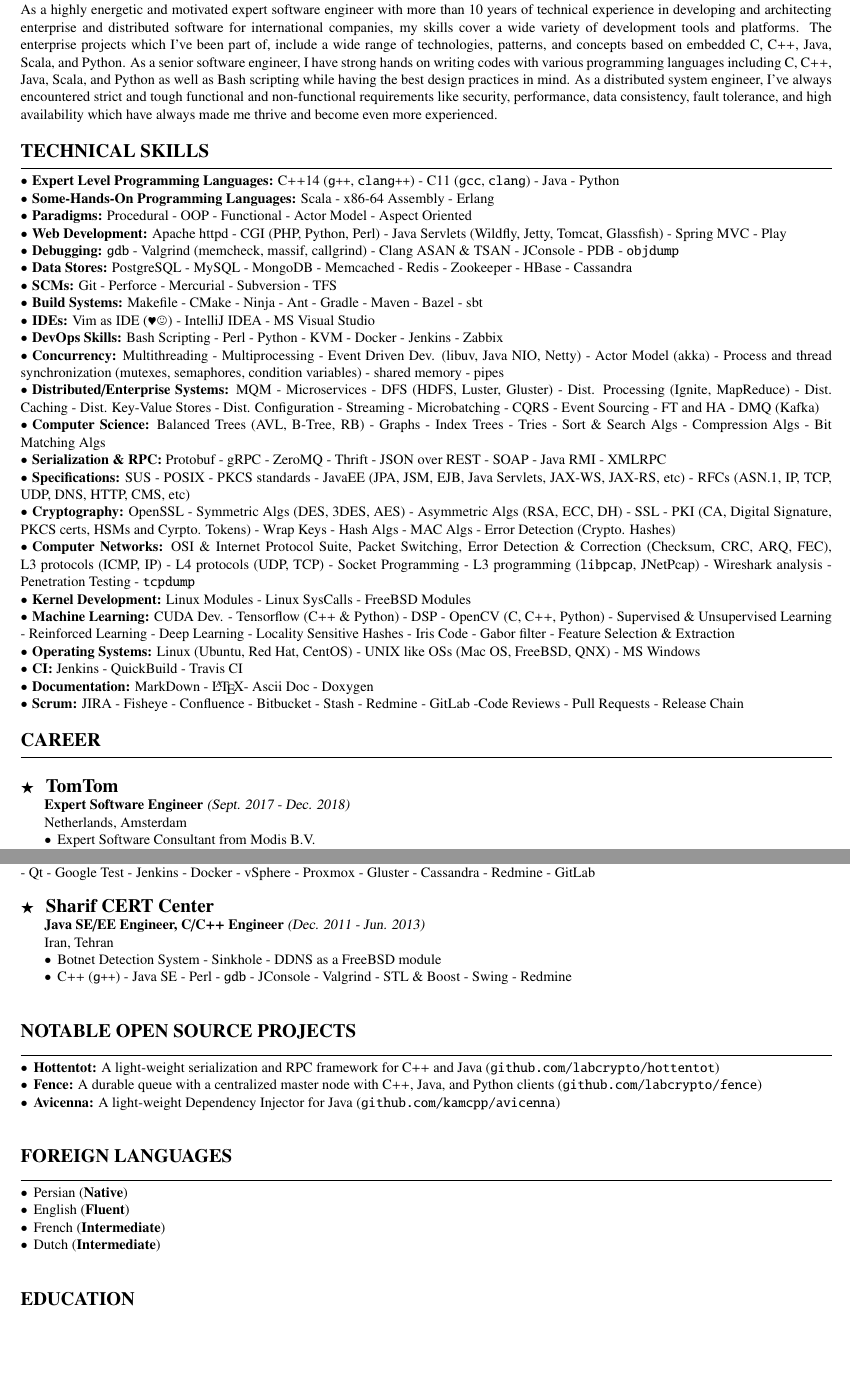
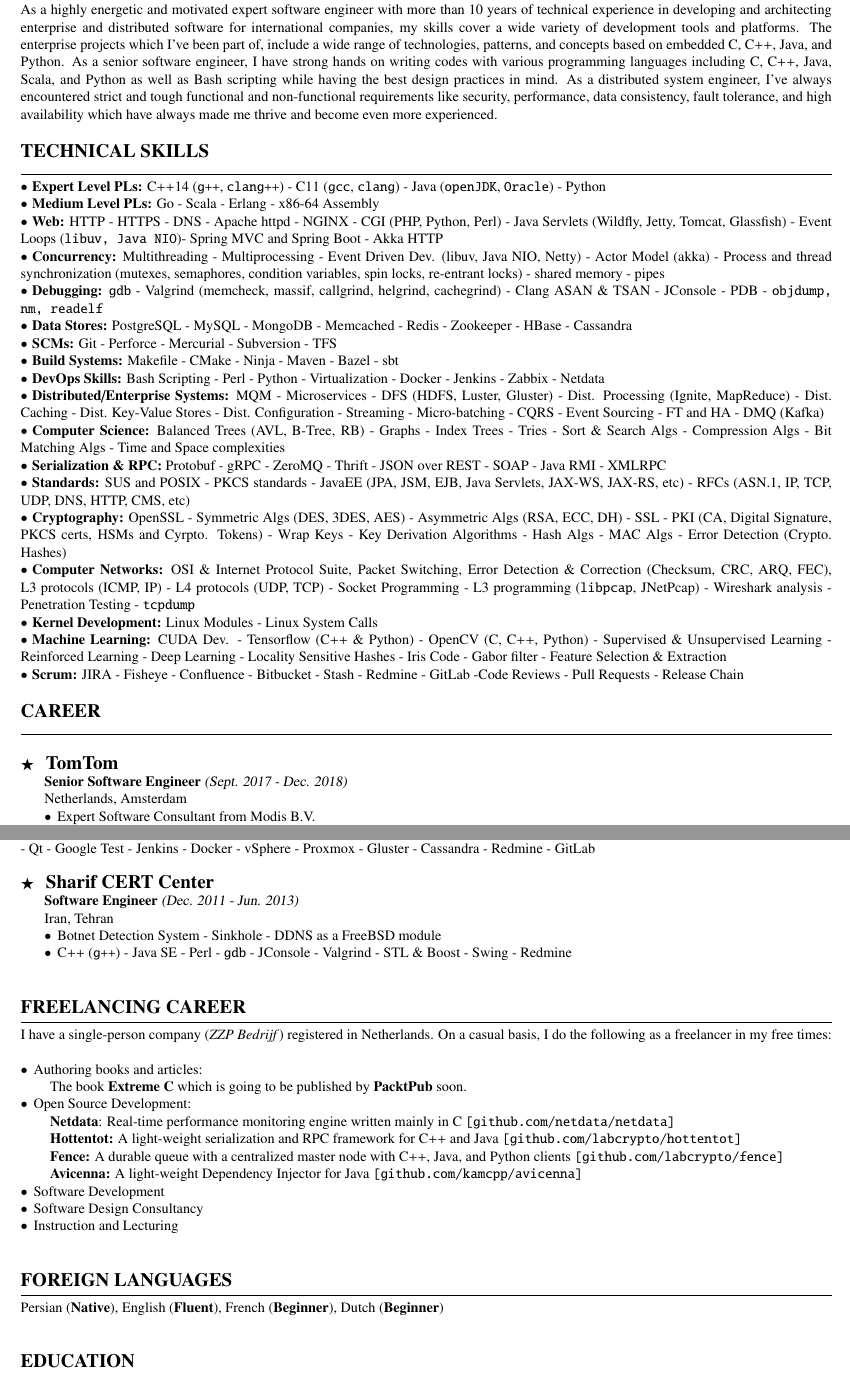
Before and after one commit to kamcpp/cv, a LaTeX CV (kamran-amini/kamran-amini-cv.tex): two parts of pages 1 and 2 of 2, joined at a grey line, cut so that both start at the same text, the shorter picture padded with empty space. The pictures show the PDF file kamran-amini/kamran-amini-cv.pdf that the author committed with the source.

Commit message:
Update CV.

```diff
--- a/kamran-amini/kamran-amini-cv.tex
+++ b/kamran-amini/kamran-amini-cv.tex
@@ -32,34 +32,29 @@
 \section{TECHNICAL SKILLS}
 \noindent \rule {18.0cm}{0.2pt} \\
 \noindent
-\textbullet \hspace{0.1cm}\textbf{Expert Level Programming Languages:} C++14 (\texttt{g++}, \texttt{clang++}) - C11 (\texttt{gcc}, \texttt{clang}) - Java - Python \\
-\textbullet \hspace{0.1cm}\textbf{Some-Hands-On Programming Languages:} Scala - x86-64 Assembly - Erlang \\
-\textbullet \hspace{0.1cm}\textbf{Paradigms:} Procedural - OOP - Functional - Actor Model - Aspect Oriented\\
-\textbullet \hspace{0.1cm}\textbf{Web Development:} Apache httpd - CGI (PHP, Python, Perl) - Java Servlets (Wildfly, Jetty, Tomcat, Glassfish) - Spring MVC - Play \\
-\textbullet \hspace{0.1cm}\textbf{Debugging:} \texttt{gdb} - Valgrind (memcheck, massif, callgrind) - Clang ASAN \& TSAN - JConsole - PDB - \texttt{objdump} \\
+\textbullet \hspace{0.1cm}\textbf{Expert Level PLs:} C++14 (\texttt{g++}, \texttt{clang++}) - C11 (\texttt{gcc}, \texttt{clang}) - Java (\texttt{openJDK}, \texttt{Oracle}) - Python \\
+\textbullet \hspace{0.1cm}\textbf{Medium Level PLs:} Go - Scala - Erlang - x86-64 Assembly \\
+\textbullet \hspace{0.1cm}\textbf{Web:} HTTP - HTTPS - DNS - Apache httpd - NGINX - CGI (PHP, Python, Perl) - Java Servlets (Wildfly, Jetty, Tomcat, Glassfish) - Event Loops (\texttt{libuv, Java NIO})- Spring MVC and Spring Boot - Akka HTTP \\
+\textbullet \hspace{0.1cm}\textbf{Concurrency:} Multithreading - Multiprocessing - Event Driven Dev. (libuv, Java NIO, Netty) - Actor Model (akka) - Process and thread synchronization (mutexes, semaphores, condition variables, spin locks, re-entrant locks) - shared memory - pipes \\
+\textbullet \hspace{0.1cm}\textbf{Debugging:} \texttt{gdb} - Valgrind (memcheck, massif, callgrind, helgrind, cachegrind) - Clang ASAN \& TSAN - JConsole - PDB - \texttt{objdump, nm, readelf} \\
 \textbullet \hspace{0.1cm}\textbf{Data Stores:} PostgreSQL - MySQL - MongoDB - Memcached - Redis - Zookeeper - HBase - Cassandra \\
 \textbullet \hspace{0.1cm}\textbf{SCMs:} Git - Perforce - Mercurial - Subversion - TFS \\
-\textbullet \hspace{0.1cm}\textbf{Build Systems:} Makefile - CMake - Ninja - Ant - Gradle - Maven - Bazel - sbt \\
-\textbullet \hspace{0.1cm}\textbf{IDEs:} Vim as IDE (\heart  \smiley) - IntelliJ IDEA - MS Visual Studio \\
-\textbullet \hspace{0.1cm}\textbf{DevOps Skills:} Bash Scripting - Perl - Python - KVM - Docker - Jenkins - Zabbix \\
-\textbullet \hspace{0.1cm}\textbf{Concurrency:} Multithreading - Multiprocessing - Event Driven Dev. (libuv, Java NIO, Netty) - Actor Model (akka) - Process and thread synchronization (mutexes, semaphores, condition variables) - shared memory - pipes \\
-\textbullet \hspace{0.1cm}\textbf{Distributed/Enterprise Systems:} MQM - Microservices - DFS (HDFS, Luster, Gluster) - Dist. Processing (Ignite, MapReduce) - Dist. Caching - Dist. Key-Value Stores - Dist. Configuration - Streaming - Microbatching - CQRS - Event Sourcing - FT and HA - DMQ (Kafka)  \\
-\textbullet \hspace{0.1cm}\textbf{Computer Science:} Balanced Trees (AVL, B-Tree, RB) - Graphs - Index Trees - Tries - Sort \& Search Algs - Compression Algs - Bit Matching Algs  \\
+\textbullet \hspace{0.1cm}\textbf{Build Systems:} Makefile - CMake - Ninja - Maven - Bazel - sbt \\
+\textbullet \hspace{0.1cm}\textbf{DevOps Skills:} Bash Scripting - Perl - Python - Virtualization - Docker - Jenkins - Zabbix - Netdata \\
+\textbullet \hspace{0.1cm}\textbf{Distributed/Enterprise Systems:} MQM - Microservices - DFS (HDFS, Luster, Gluster) - Dist. Processing (Ignite, MapReduce) - Dist. Caching - Dist. Key-Value Stores - Dist. Configuration - Streaming - Micro-batching - CQRS - Event Sourcing - FT and HA - DMQ (Kafka)  \\
+\textbullet \hspace{0.1cm}\textbf{Computer Science:} Balanced Trees (AVL, B-Tree, RB) - Graphs - Index Trees - Tries - Sort \& Search Algs - Compression Algs - Bit Matching Algs - Time and Space complexities  \\
 \textbullet \hspace{0.1cm}\textbf{Serialization \& RPC:} Protobuf - gRPC - ZeroMQ - Thrift - JSON over REST - SOAP - Java RMI - XMLRPC \\
-\textbullet \hspace{0.1cm}\textbf{Specifications:} SUS - POSIX - PKCS standards - JavaEE (JPA, JSM, EJB, Java Servlets, JAX-WS, JAX-RS, etc) - RFCs (ASN.1, IP, TCP, UDP, DNS, HTTP, CMS, etc) \\
-\textbullet \hspace{0.1cm}\textbf{Cryptography:} OpenSSL - Symmetric Algs (DES, 3DES, AES) - Asymmetric Algs (RSA, ECC, DH) - SSL - PKI (CA, Digital Signature, PKCS certs, HSMs and Cyrpto. Tokens) - Wrap Keys - Hash Algs - MAC Algs - Error Detection (Crypto. Hashes)  \\
+\textbullet \hspace{0.1cm}\textbf{Standards:} SUS and POSIX - PKCS standards - JavaEE (JPA, JSM, EJB, Java Servlets, JAX-WS, JAX-RS, etc) - RFCs (ASN.1, IP, TCP, UDP, DNS, HTTP, CMS, etc) \\
+\textbullet \hspace{0.1cm}\textbf{Cryptography:} OpenSSL - Symmetric Algs (DES, 3DES, AES) - Asymmetric Algs (RSA, ECC, DH) - SSL - PKI (CA, Digital Signature, PKCS certs, HSMs and Cyrpto. Tokens) - Wrap Keys - Key Derivation Algorithms - Hash Algs - MAC Algs - Error Detection (Crypto. Hashes)  \\
 \textbullet \hspace{0.1cm}\textbf{Computer Networks:} OSI \& Internet Protocol Suite, Packet Switching, Error Detection \& Correction (Checksum, CRC, ARQ, FEC), L3 protocols (ICMP, IP) - L4 protocols (UDP, TCP) - Socket Programming - L3 programming (\texttt{libpcap}, JNetPcap) - Wireshark analysis - Penetration Testing - \texttt{tcpdump} \\
-\textbullet \hspace{0.1cm}\textbf{Kernel Development:} Linux Modules - Linux SysCalls - FreeBSD Modules \\
-\textbullet \hspace{0.1cm}\textbf{Machine Learning:} CUDA Dev. - Tensorflow (C++ \& Python) - DSP - OpenCV (C, C++, Python) - Supervised \& Unsupervised Learning - Reinforced Learning - Deep Learning - Locality Sensitive Hashes - Iris Code - Gabor filter - Feature Selection \& Extraction \\
-\textbullet \hspace{0.1cm}\textbf{Operating Systems:} Linux (Ubuntu, Red Hat, CentOS) - UNIX like OSs (Mac OS, FreeBSD, QNX) - MS Windows \\
-\textbullet \hspace{0.1cm}\textbf{CI:} Jenkins - QuickBuild - Travis CI \\
-\textbullet \hspace{0.1cm}\textbf{Documentation:} MarkDown - \LaTeX - Ascii Doc - Doxygen \\
+\textbullet \hspace{0.1cm}\textbf{Kernel Development:} Linux Modules - Linux System Calls \\
+\textbullet \hspace{0.1cm}\textbf{Machine Learning:} CUDA Dev. - Tensorflow (C++ \& Python) - OpenCV (C, C++, Python) - Supervised \& Unsupervised Learning - Reinforced Learning - Deep Learning - Locality Sensitive Hashes - Iris Code - Gabor filter - Feature Selection \& Extraction \\
 \textbullet \hspace{0.1cm}\textbf{Scrum:} JIRA - Fisheye - Confluence - Bitbucket - Stash - Redmine - GitLab -Code Reviews - Pull Requests - Release Chain
 
 \section{CAREER}
 \noindent\rule {18.0cm}{0.2pt} \\ \\
 $\bigstar$ \hspace{0.1cm} \large \textbf{TomTom} \\
-\indent \small \textbf{Expert Software Engineer} \textsl{(Sept. 2017 - Dec. 2018)} \\
+\indent \small \textbf{Senior Software Engineer} \textsl{(Sept. 2017 - Dec. 2018)} \\
 \indent \textnormal{Netherlands, Amsterdam} \\
 \indent \textbullet \hspace{0.05cm} Expert Software Consultant from Modis B.V. \\
 \indent \textbullet \hspace{0.05cm} NavKit Free Text Search Engine, Navkit Worker REST Services, POI Info Services \\
@@ -93,21 +88,26 @@
 \indent \textbullet \hspace{0.05cm} \textbf{Crypto.:} OpenSSL - PKCS (1, 7, 10, 11, 12) - ICAO MRTD standards - HSM - Key Mgmt. - PKCS11 Tokens\\
 \indent \textbullet \hspace{0.05cm} \textbf{Stack:} C (\texttt{gcc}) - C++ (\texttt{g++}) - Java SE - Java EE - Spring MVC - Wildfly - Tomcat - Python - \texttt{gdb} - Valgrind - STL \& Boost - wxWdigets - Qt - Google Test - Jenkins - Docker - vSphere - Proxmox - Gluster - Cassandra - Redmine - GitLab \\
 
-
 \noindent $\bigstar$ \hspace{0.1cm} \large \textbf{Sharif CERT Center} \\
-\indent \small \textbf{Java SE/EE Engineer, C/C++ Engineer} \textsl{(Dec. 2011 - Jun. 2013)} \\
+\indent \small \textbf{Software Engineer} \textsl{(Dec. 2011 - Jun. 2013)} \\
 \indent \textnormal{Iran, Tehran} \\
 \indent \textbullet \hspace{0.05cm} Botnet Detection System - Sinkhole - DDNS as a FreeBSD module \\
 \indent \textbullet \hspace{0.05cm} C++ (\texttt{g++}) - Java SE - Perl - \texttt{gdb} - JConsole - Valgrind - STL \& Boost - Swing - Redmine \\
 
-% \rule {14cm}{0.4pt}
-
-\section{NOTABLE OPEN SOURCE PROJECTS}
+\section{FREELANCING CAREER}
 \noindent \rule {18.0cm}{0.2pt} \\
-    \textbullet \hspace{0.05cm} \textbf{Hottentot:} A light-weight serialization and RPC framework for C++ and Java (\texttt{github.com/labcrypto/hottentot}) \\
-    \textbullet \hspace{0.05cm} \textbf{Fence:} A durable queue with a centralized master node with C++, Java, and Python clients (\texttt{github.com/labcrypto/fence}) \\
-    \textbullet \hspace{0.05cm} \textbf{Avicenna:} A light-weight Dependency Injector for Java  (\texttt{github.com/kamcpp/avicenna}) \\
+I have a single-person company (\textit{ZZP Bedrijf}) registered in Netherlands. On a casual basis, I do the following as a freelancer in my free times: \\ \\
+\textbullet \hspace{0.05cm} Authoring books and articles: \\
+\indent \hspace{0.05cm} The book \textbf{Extreme C} which is going to be published by \textbf{PacktPub} soon. \\
+\textbullet \hspace{0.05cm} Open Source Development:\\
+\indent \hspace{0.05cm} \textbf{Netdata}: Real-time performance monitoring engine written mainly in C \texttt{[github.com/netdata/netdata]} \\
+\indent \hspace{0.05cm} \textbf{Hottentot:} A light-weight serialization and RPC framework for C++ and Java \texttt{[github.com/labcrypto/hottentot]} \\
+\indent \hspace{0.05cm} \textbf{Fence:} A durable queue with a centralized master node with C++, Java, and Python clients \texttt{[github.com/labcrypto/fence]} \\
+\indent \hspace{0.05cm} \textbf{Avicenna:} A light-weight Dependency Injector for Java \texttt{[github.com/kamcpp/avicenna]} \\
+\textbullet \hspace{0.05cm} Software Development  \\
+\textbullet \hspace{0.05cm} Software Design Consultancy \\
+\textbullet \hspace{0.05cm} Instruction and Lecturing \\
 
 \section{FOREIGN LANGUAGES}
 \noindent \rule {18.0cm}{0.2pt} \\
-    \textbullet \hspace{0.05cm} Persian (\textbf{Native}) \\
+    Persian (\textbf{Native}), English (\textbf{Fluent}), French (\textbf{Beginner}), Dutch (\textbf{Beginner}) \\
```
Also changed, not shown: kamran-amini/kamran-amini-cv.pdf, kamran-amini/kamran-amini-cv.tex (9 more changed lines).
